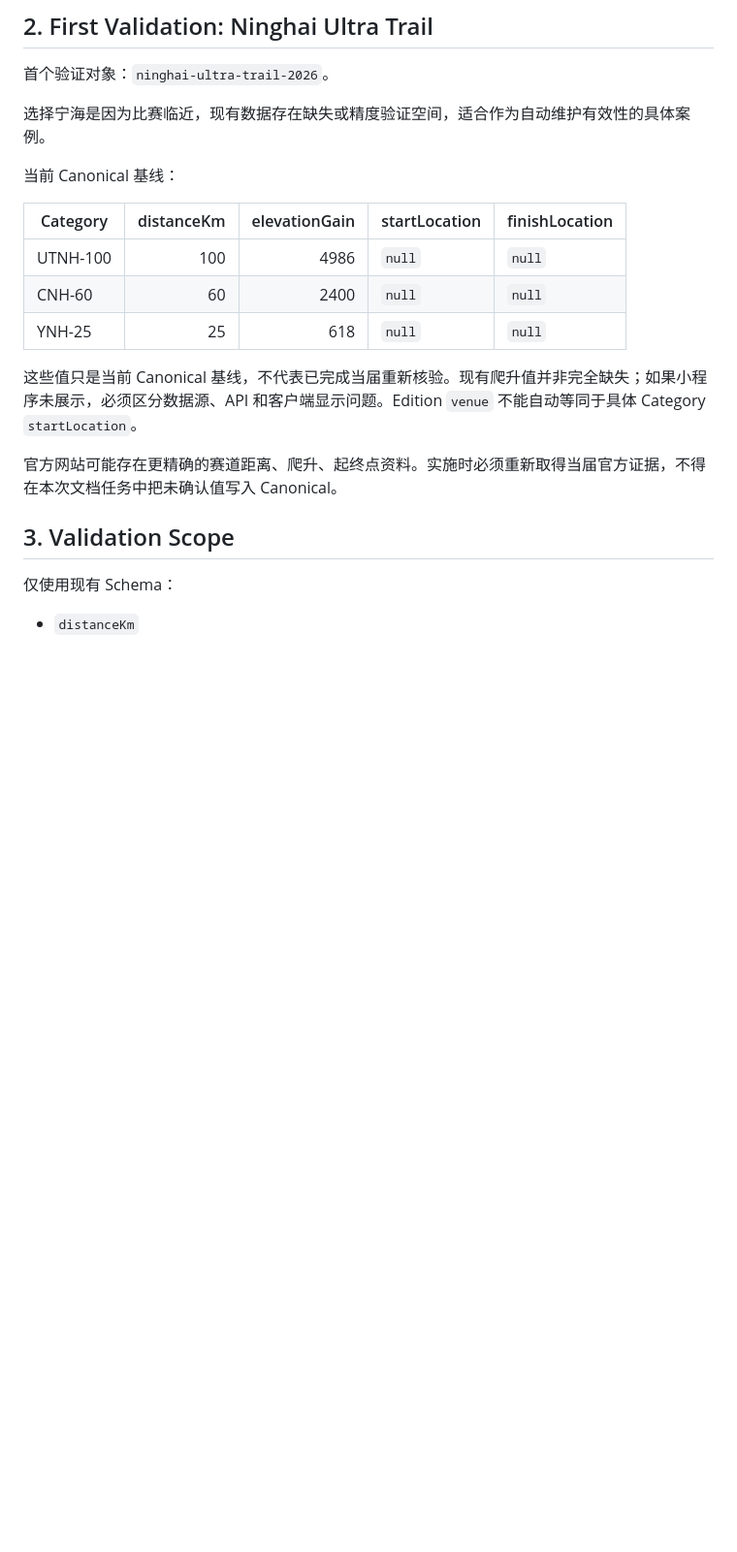
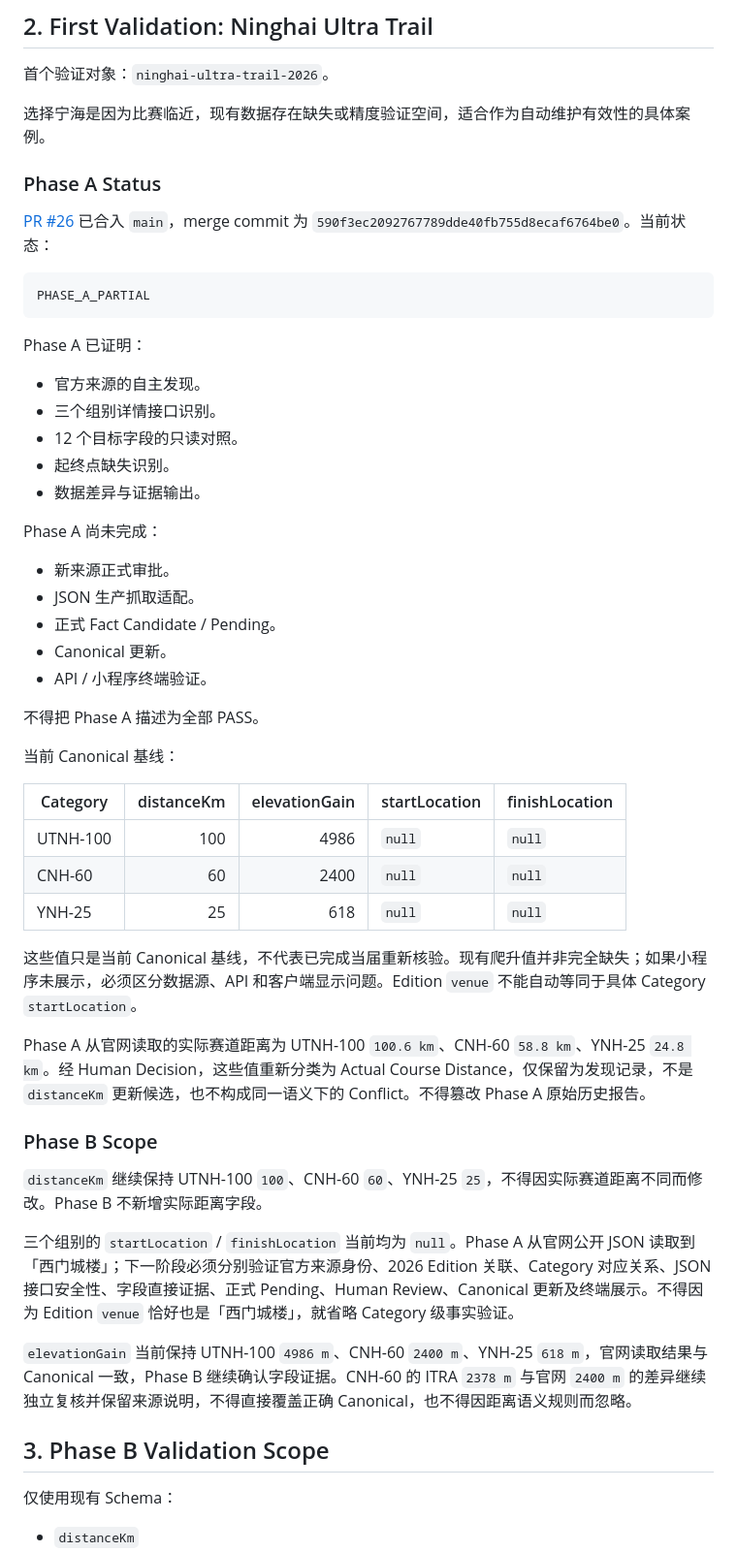
Before and after one commit to zlwison-maker/RaceNext, a Markdown page: docs/project/RACE_DATA_AUTOMATION_NEXT_VALIDATION_20261013.md, the part around one of its changes. Shown at 97% size. Drawn GitHub-style; blank space fills up the shorter version.

Commit message:
docs: clarify category distance semantics

````diff
--- a/docs/project/RACE_DATA_AUTOMATION_NEXT_VALIDATION_20261013.md
+++ b/docs/project/RACE_DATA_AUTOMATION_NEXT_VALIDATION_20261013.md
@@ -32,6 +32,32 @@ DATA ACCURACY
 
 选择宁海是因为比赛临近，现有数据存在缺失或精度验证空间，适合作为自动维护有效性的具体案例。
 
+### Phase A Status
+
+[PR #26](https://github.com/zlwison-maker/RaceNext/pull/26) 已合入 `main`，merge commit 为 `590f3ec2092767789dde40fb755d8ecaf6764be0`。当前状态：
+
+```text
+PHASE_A_PARTIAL
+```
+
+Phase A 已证明：
+
+- 官方来源的自主发现。
+- 三个组别详情接口识别。
+- 12 个目标字段的只读对照。
+- 起终点缺失识别。
+- 数据差异与证据输出。
+
+Phase A 尚未完成：
+
+- 新来源正式审批。
+- JSON 生产抓取适配。
+- 正式 Fact Candidate / Pending。
+- Canonical 更新。
+- API / 小程序终端验证。
+
+不得把 Phase A 描述为全部 PASS。
+
 当前 Canonical 基线：
 
 | Category | distanceKm | elevationGain | startLocation | finishLocation |
@@ -42,9 +68,17 @@ DATA ACCURACY
 
 这些值只是当前 Canonical 基线，不代表已完成当届重新核验。现有爬升值并非完全缺失；如果小程序未展示，必须区分数据源、API 和客户端显示问题。Edition `venue` 不能自动等同于具体 Category `startLocation`。
 
-官方网站可能存在更精确的赛道距离、爬升、起终点资料。实施时必须重新取得当届官方证据，不得在本次文档任务中把未确认值写入 Canonical。
+Phase A 从官网读取的实际赛道距离为 UTNH-100 `100.6 km`、CNH-60 `58.8 km`、YNH-25 `24.8 km`。经 Human Decision，这些值重新分类为 Actual Course Distance，仅保留为发现记录，不是 `distanceKm` 更新候选，也不构成同一语义下的 Conflict。不得篡改 Phase A 原始历史报告。
 
-## 3. Validation Scope
+### Phase B Scope
+
+`distanceKm` 继续保持 UTNH-100 `100`、CNH-60 `60`、YNH-25 `25`，不得因实际赛道距离不同而修改。Phase B 不新增实际距离字段。
+
+三个组别的 `startLocation` / `finishLocation` 当前均为 `null`。Phase A 从官网公开 JSON 读取到「西门城楼」；下一阶段必须分别验证官方来源身份、2026 Edition 关联、Category 对应关系、JSON 接口安全性、字段直接证据、正式 Pending、Human Review、Canonical 更新及终端展示。不得因为 Edition `venue` 恰好也是「西门城楼」，就省略 Category 级事实验证。
+
+`elevationGain` 当前保持 UTNH-100 `4986 m`、CNH-60 `2400 m`、YNH-25 `618 m`，官网读取结果与 Canonical 一致，Phase B 继续确认字段证据。CNH-60 的 ITRA `2378 m` 与官网 `2400 m` 的差异继续独立复核并保留来源说明，不得直接覆盖正确 Canonical，也不得因距离语义规则而忽略。
+
+## 3. Phase B Validation Scope
 
 仅使用现有 Schema：
 
````
Also changed, not shown: other parts of docs/project/RACE_DATA_AUTOMATION_NEXT_VALIDATION_20261013.md (+18 -2 lines), docs/project/RACENEXT_DATA_SYSTEM_V1.md (+7 -0 lines), docs/project/RACE_DATA_AUTOMATION_STANDARD_V1.md (+13 -0 lines).
